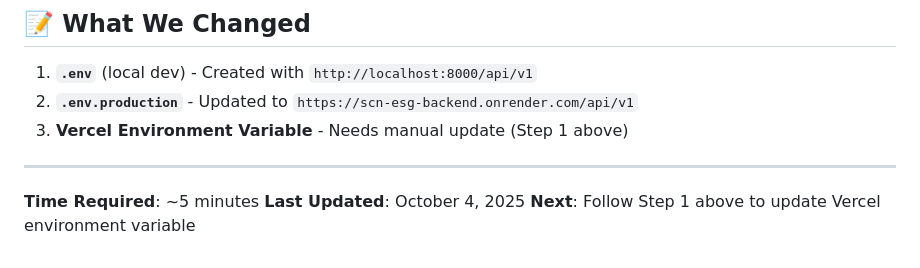
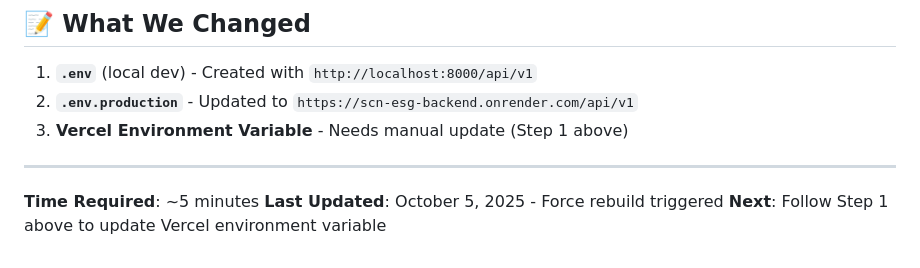
Before and after one commit to OPISGUY/scn-esg, a Markdown page: URGENT_AI_FIX_STEPS.md, the part around the change. GitHub-like rendering.

Commit message:
trigger: Force Vercel rebuild to pick up VITE_API_URL with /api/v1

```diff
--- a/URGENT_AI_FIX_STEPS.md
+++ b/URGENT_AI_FIX_STEPS.md
@@ -121,5 +121,5 @@ Vite **bundles environment variables at build time**, so:
 ---
 
 **Time Required**: ~5 minutes
-**Last Updated**: October 4, 2025
+**Last Updated**: October 5, 2025 - Force rebuild triggered
 **Next**: Follow Step 1 above to update Vercel environment variable
```
